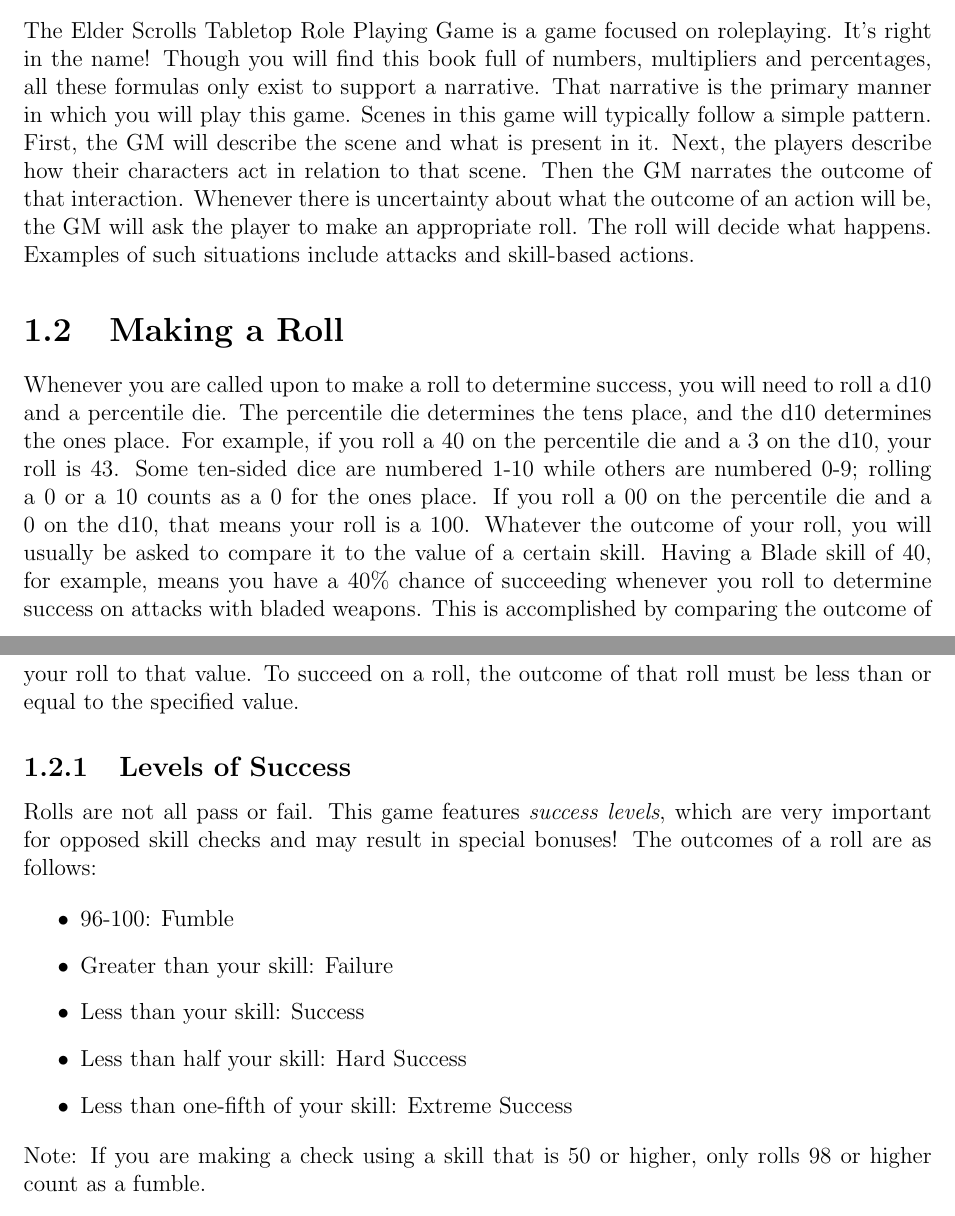
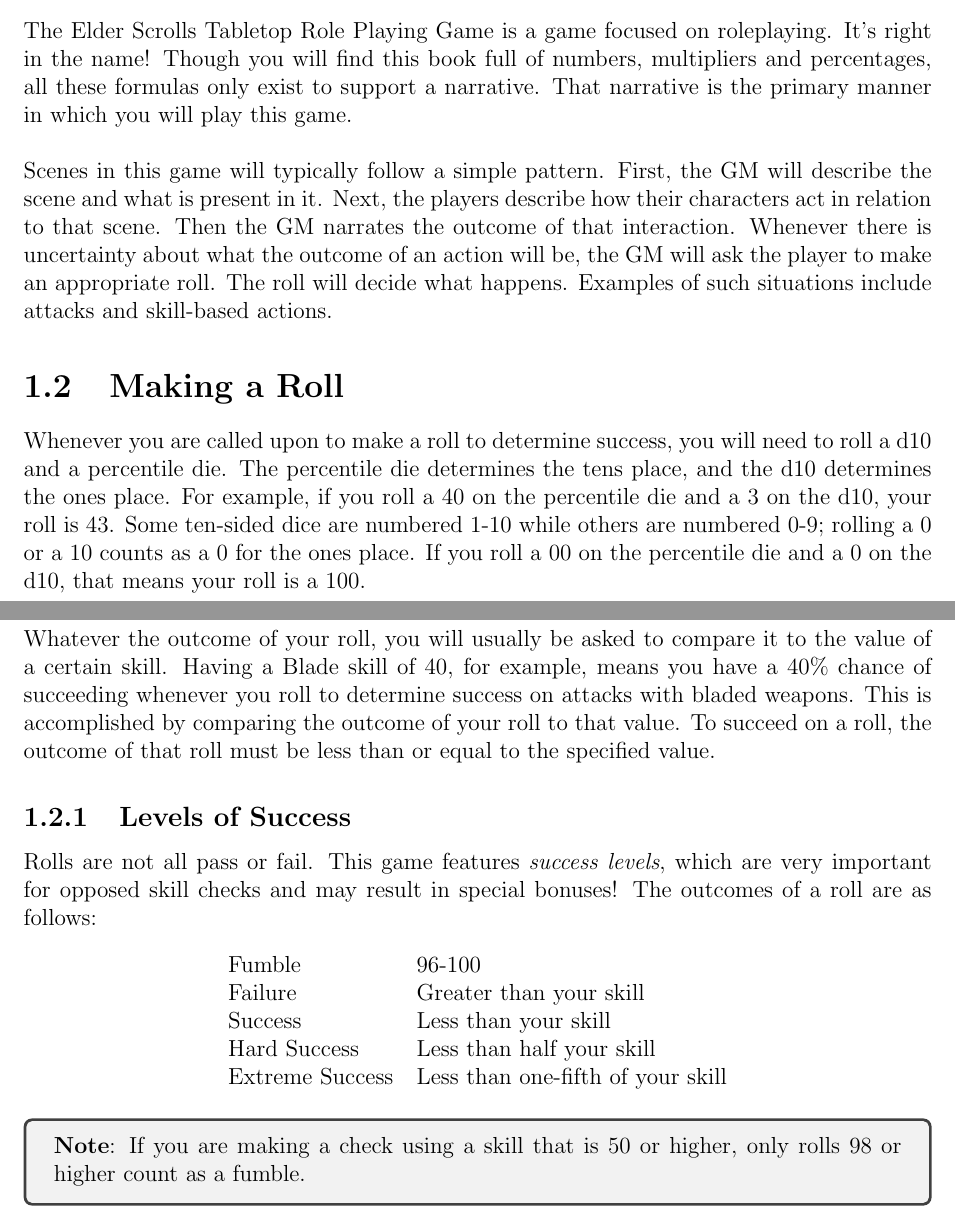
Before and after one commit to GrimPortents/elder-scrolls-rpg, a LaTeX book (player-handbook.tex): two parts of pages 9 and 10 of 99, joined at a grey line, cut so that both start at the same text. Compiled offline with pdfLaTeX.

Commit message:
Chapter 1 formatting
Used tcolorbox and tabular packages

```diff
--- a/player-handbook.tex
+++ b/player-handbook.tex
@@ -7,10 +7,12 @@
 \usepackage{array}
 \usepackage{tabularx}
 \usepackage{hyperref}
+\usepackage{tcolorbox}
 
 \graphicspath{{images/}}
 
 \setlength\parindent{0pt}
+\setlength\itemsep{0em}
 
 \title{The Elder Scrolls Tabletop Roleplaying Game Player's Handbook}
 \author{William Taylor Cook and Pascalle Audrey Nelson}
@@ -50,27 +52,33 @@
 Before you begin making a character, you should understand the basic mechanics underlying the game. To play, you will need four-sided, six-sided, eight-sided, ten-sided, twelve-sided, twenty-sided and percentile dice. You can get away with only having one of each, but having multiple may make rolls easier. Dice are abbreviated according to how many sides they have. A d4 has four sides; a d10 has ten sides. Easy enough? This abbreviation can also accept a coefficient. If you are told to roll 2d6, that means to roll two six-sided dice and add their outcomes.
 
 \section{Roleplaying}
-The Elder Scrolls Tabletop Role Playing Game is a game focused on roleplaying. It's right in the name! Though you will find this book full of numbers, multipliers and percentages, all these formulas only exist to support a narrative. That narrative is the primary manner in which you will play this game.
+The Elder Scrolls Tabletop Role Playing Game is a game focused on roleplaying. It's right in the name! Though you will find this book full of numbers, multipliers and percentages, all these formulas only exist to support a narrative. That narrative is the primary manner in which you will play this game.\\
+
 Scenes in this game will typically follow a simple pattern. First, the GM will describe the scene and what is present in it. Next, the players describe how their characters act in relation to that scene. Then the GM narrates the outcome of that interaction. Whenever there is uncertainty about what the outcome of an action will be, the GM will ask the player to make an appropriate roll. The roll will decide what happens. Examples of such situations include attacks and skill-based actions.
 
 \section{Making a Roll}
-Whenever you are called upon to make a roll to determine success, you will need to roll a d10 and a percentile die. The percentile die determines the tens place, and the d10 determines the ones place. For example, if you roll a 40 on the percentile die and a 3 on the d10, your roll is 43. Some ten-sided dice are numbered 1-10 while others are numbered 0-9; rolling a 0 or a 10 counts as a 0 for the ones place. If you roll a 00 on the percentile die and a 0 on the d10, that means your roll is a 100.
+Whenever you are called upon to make a roll to determine success, you will need to roll a d10 and a percentile die. The percentile die determines the tens place, and the d10 determines the ones place. For example, if you roll a 40 on the percentile die and a 3 on the d10, your roll is 43. Some ten-sided dice are numbered 1-10 while others are numbered 0-9; rolling a 0 or a 10 counts as a 0 for the ones place. If you roll a 00 on the percentile die and a 0 on the d10, that means your roll is a 100.\\
+
 Whatever the outcome of your roll, you will usually be asked to compare it to the value of a certain skill. Having a Blade skill of 40, for example, means you have a 40\% chance of succeeding whenever you roll to determine success on attacks with bladed weapons. This is accomplished by comparing the outcome of your roll to that value. To succeed on a roll, the outcome of that roll must be less than or equal to the specified value.
 
 \subsection{Levels of Success}
 Rolls are not all pass or fail. This game features \textit{success levels}, which are very important for opposed skill checks and may result in special bonuses! The outcomes of a roll are as follows:
 
-\begin{itemize}
-	\item 96-100: Fumble
-	\item Greater than your skill: Failure
-	\item Less than your skill: Success
-	\item Less than half your skill: Hard Success
-	\item Less than one-fifth of your skill: Extreme Success
-\end{itemize}
-
-Note: If you are making a check using a skill that is 50 or higher, only rolls 98 or higher count as a fumble.
-
-Fumbling on a roll is a critical failure. You will lose an opposed roll even if your opponent fails, and you may face abnormally bad consequences at the GM's discretion, such as being disarmed or knocked off your feet in battle. Regular failures will typically mean you simply do not accomplish your goal, on the other hand. Extreme successes will sometimes grant even more than you asked for. Achieving extreme success on an attack will do maximum damage, for instance (see \textit{Chapter 4, Combat}).
+\begin{center}
+\begin{tabular}{ll}
+	Fumble & 96-100\\
+	Failure & Greater than your skill\\
+	Success & Less than your skill\\
+	Hard Success & Less than half your skill\\
+	Extreme Success & Less than one-fifth of your skill\\
+\end{tabular}
+\end{center}
+
+\begin{tcolorbox}
+	\textbf{Note}: If you are making a check using a skill that is 50 or higher, only rolls 98 or higher count as a fumble.
+\end{tcolorbox}
+
+Fumbling on a roll is a critical failure. You will lose an opposed roll even if your opponent fails, and you may face abnormally bad consequences at the GM's discretion, such as being disarmed or knocked off your feet in battle. Regular failures will typically mean you simply do not accomplish your goal, on the other hand. Extreme successes will sometimes grant even more than you asked for. Achieving extreme success on an attack will do maximum damage, for instance (see \textit{Chapter 4, Combat}).\\
 
 If a task seems like it is harder than usual, the GM may require you to make a hard or even extreme success to accomplish it. Some rules specify the conditions under which this occurs. For example, if you make a ranged attack that is greater than the range of your weapon (but less than double), it requires a hard success to hit!
 
```
Also changed, not shown: player-handbook.tex (12 more changed lines).
